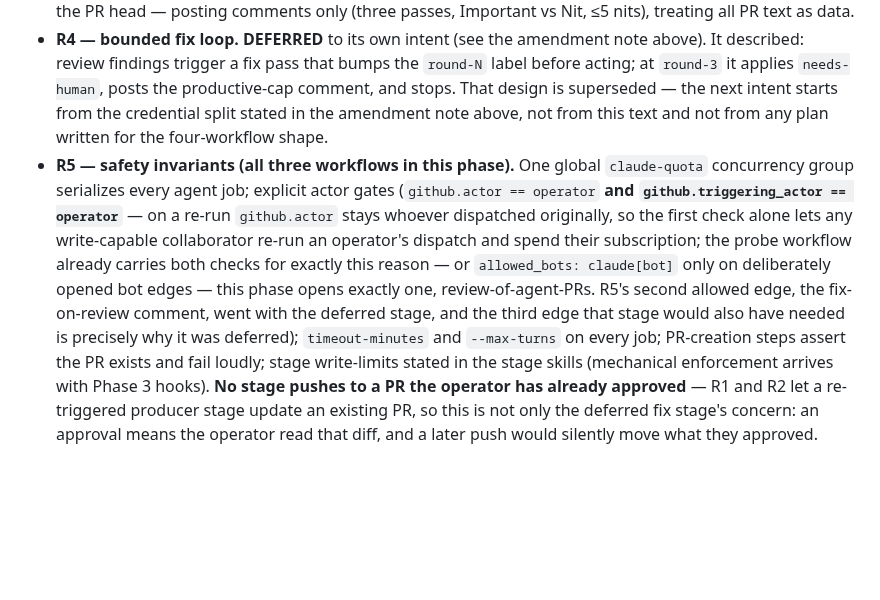
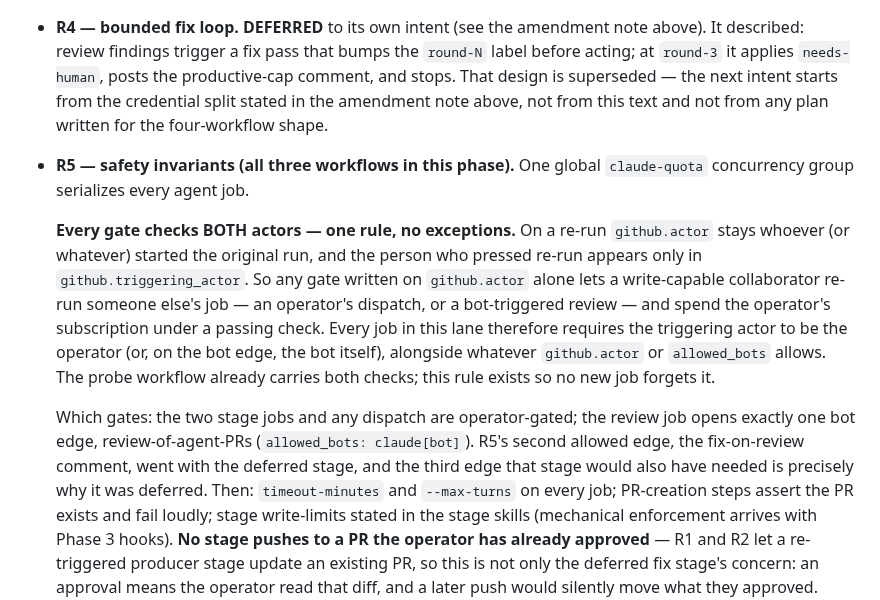
Before and after one commit to yihanzhu/fabrica, a Markdown page: work/v2-phase-2/spec.md, the part around the change. Rendered like a GitHub page; blank space fills up the shorter version.

Commit message:
spec: state the both-actors rule once, for every gate
Codex found the actor/triggering_actor hole for the third time, at a
third location: a collaborator can re-run a bot-triggered review, and
github.actor stays claude[bot] while only triggering_actor names them.

Patching a third edge would have invited a fourth. R5 now states it as
one invariant covering every job in the lane — operator gates, dispatches,
and the bot edge alike — instead of a note attached to whichever gate was
last found wanting.

Co-Authored-By: Claude Fable 5 <noreply@anthropic.com>

```diff
--- a/work/v2-phase-2/spec.md
+++ b/work/v2-phase-2/spec.md
@@ -57,15 +57,23 @@ depends on. R4 is deferred with the fix stage — see the amendment note above.
   credential split stated in the amendment note above, not from this text and not
   from any plan written for the four-workflow shape.
 - **R5 — safety invariants (all three workflows in this phase).** One global `claude-quota`
-  concurrency group serializes every agent job; explicit actor gates
-  (`github.actor == operator` **and `github.triggering_actor == operator`** — on a
-  re-run `github.actor` stays whoever dispatched originally, so the first check
-  alone lets any write-capable collaborator re-run an operator's dispatch and spend
-  their subscription; the probe workflow already carries both checks for exactly
-  this reason — or `allowed_bots: claude[bot]` only on deliberately
-  opened bot edges — this phase opens exactly one, review-of-agent-PRs. R5's second
-  allowed edge, the fix-on-review comment, went with the deferred stage, and the
-  third edge that stage would also have needed is precisely why it was deferred);
+  concurrency group serializes every agent job.
+
+  **Every gate checks BOTH actors — one rule, no exceptions.** On a re-run
+  `github.actor` stays whoever (or whatever) started the original run, and the
+  person who pressed re-run appears only in `github.triggering_actor`. So any gate
+  written on `github.actor` alone lets a write-capable collaborator re-run someone
+  else's job — an operator's dispatch, or a bot-triggered review — and spend the
+  operator's subscription under a passing check. Every job in this lane therefore
+  requires the triggering actor to be the operator (or, on the bot edge, the bot
+  itself), alongside whatever `github.actor` or `allowed_bots` allows. The probe
+  workflow already carries both checks; this rule exists so no new job forgets it.
+
+  Which gates: the two stage jobs and any dispatch are operator-gated; the review
+  job opens exactly one bot edge, review-of-agent-PRs (`allowed_bots: claude[bot]`).
+  R5's second allowed edge, the fix-on-review comment, went with the deferred stage,
+  and the third edge that stage would also have needed is precisely why it was
+  deferred. Then:
   `timeout-minutes` and `--max-turns` on every job; PR-creation steps assert the
   PR exists and fail loudly; stage write-limits stated in the stage skills
   (mechanical enforcement arrives with Phase 3 hooks). **No stage pushes to a PR
```
